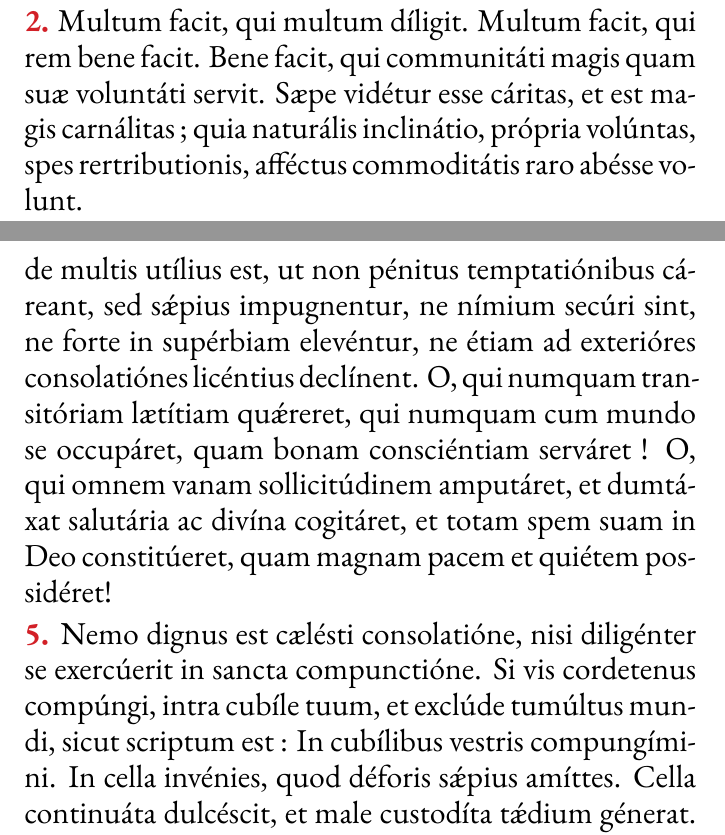
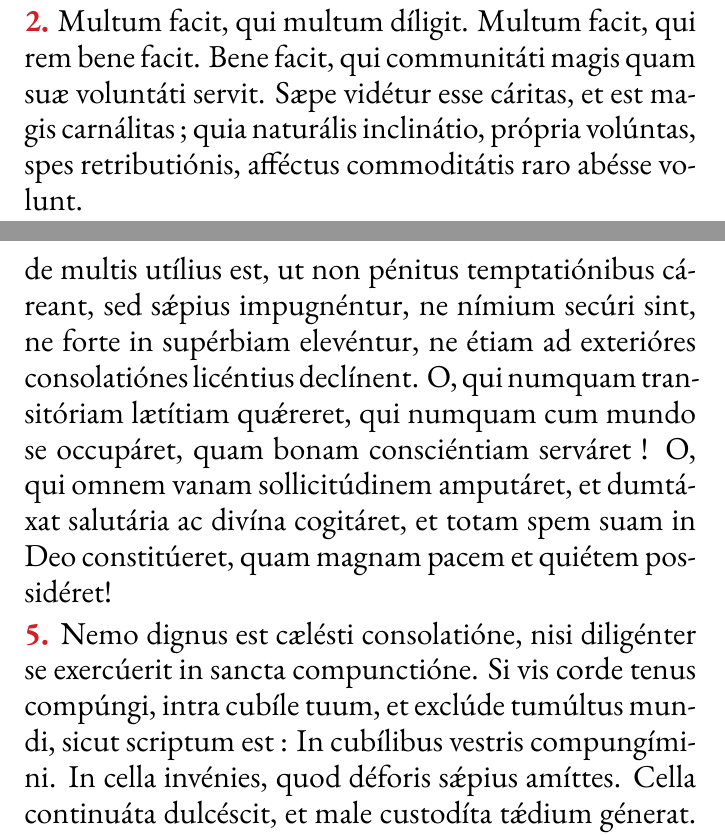
Before and after one commit to BrRoman/de_imitatione_christi, a LaTeX document (de_imitatione_christi.tex): two parts of pages 20 and 30 of 223, joined at a grey line, cut so that both start at the same text. Compiled offline with LuaLaTeX; a missing font is replaced by an installed copy or a similar font.

Commit message:
Corrections.

```diff
--- a/de_imitatione_christi.tex
+++ b/de_imitatione_christi.tex
@@ -212,9 +212,9 @@
 
 \Normal{\Verse{1.} Pro nulla re mundi et pro nullíus hóminis dilectióne áliquod malum est faciéndum~; sed pro utilitáte tamen indigéntis opus bonum líbere aliquándo intermitténdum est, aut étiam pro melióri mutándum. Hoc enim facto opus bonum non destrúitur, sed in mélius commutátur. Sine caritáte opus extérnum nihil prodest~; quidquid autem ex caritáte ágitur, quantumcúmque étiam parvum sit et despéctum, totum fructuósum effícitur. Magis síquidem Deus pensat ex quanto quis agit, quam opus quod facit.}
 
-\Normal{\Verse{2.} Multum facit, qui multum díligit. Multum facit, qui rem bene facit. Bene facit, qui communitáti magis quam suæ voluntáti servit. Sæpe vidétur esse cáritas, et est magis carnálitas~; quia naturális inclinátio, própria volúntas, spes rertributionis, afféctus commoditátis raro abésse volunt.}
-
-\Normal{\Verse{3.} Qui veram et perféctam caritátem habet, in nulla re se ipsum quærit, sed Dei solúmmodo glóriam in ómnibus fíeri desíderat. Nulli étiam ínvidet, quia nullum privátum gáudium amat~; nec in se ipso vult gaudére, sed in Deo, super ómnia bona, optat beatificári. Némini áliquid boni attríbuit, sed totáliter ad Deum refert, a quo fontaliter ómnia procédunt, in quo fináliter omnes sancti fruibiliter requiéscunt. O qui scintíllam habéret veræ caritátis, profécto ómnia terréna sentíret plena fore vanitátis.}
+\Normal{\Verse{2.} Multum facit, qui multum díligit. Multum facit, qui rem bene facit. Bene facit, qui communitáti magis quam suæ voluntáti servit. Sæpe vidétur esse cáritas, et est magis carnálitas~; quia naturális inclinátio, própria volúntas, spes retributiónis, afféctus commoditátis raro abésse volunt.}
+
+\Normal{\Verse{3.} Qui veram et perféctam caritátem habet, in nulla re se ipsum quærit, sed Dei solúmmodo glóriam in ómnibus fíeri desíderat. Nulli étiam ínvidet, quia nullum privátum gáudium amat~; nec in se ipso vult gaudére, sed in Deo, super ómnia bona, optat beatificári. Némini áliquid boni attríbuit, sed totáliter ad Deum refert, a quo fontáliter ómnia procédunt, in quo fináliter omnes sancti fruibíliter requiéscunt. O qui scintíllam habéret veræ caritátis, profécto ómnia terréna sentíret plena fore vanitátis.}
 
 
 \markright{XVI}
@@ -293,9 +292,9 @@
 
 \Normal{\Verse{3.} Nemo secúre gaudet, nisi bonæ consciéntiæ in se testimónium hábeat. Semper tamen sanctórum secúritas plena timóris Dei éxstitit. Nec eo minus sollíciti et húmiles in se fuérunt, quia magnis virtútibus et grátia emicuérunt. Pravórum autem secúritas ex supérbia et præsumptióne orítur, et in fine in deceptiónem sui ipsíus vértitur. Numquam promíttas tibi securitátem in hac vita, quamvis bonus videáris cœnobíta aut devótus eremíta.}
 
-\Normal{\Verse{4.} Sæpe melióres in æstimatióne hóminum grávius periclitáti sunt propter suam nímiam confidéntiam. Unde multis utílius est, ut non pénitus temptatiónibus cáreant, sed sǽpius impugnentur, ne nímium secúri sint, ne forte in supérbiam elevéntur, ne étiam ad exterióres consolatiónes licéntius declínent. O, qui numquam transitóriam lætítiam quǽreret, qui numquam cum mundo se occupáret, quam bonam consciéntiam serváret~! O, qui omnem vanam sollicitúdinem amputáret, et dumtáxat salutária ac divína cogitáret, et totam spem suam in Deo constitúeret, quam magnam pacem et quiétem possidéret!}
-
-\Normal{\Verse{5.} Nemo dignus est cælésti consolatióne, nisi diligénter se exercúerit in sancta compunctióne. Si vis cordetenus compúngi, intra cubíle tuum, et exclúde tumúltus mundi, sicut scriptum est~: In cubílibus vestris compungímini. In cella invénies, quod déforis sǽpius amíttes. Cella continuáta dulcéscit, et male custodíta tǽdium génerat. Si in princípio conversiónis tuæ bene eam incolúeris et custodíeris, erit tibi póstea dilécta amíca et gratíssimum solácium.}
+\Normal{\Verse{4.} Sæpe melióres in æstimatióne hóminum grávius periclitáti sunt propter suam nímiam confidéntiam. Unde multis utílius est, ut non pénitus temptatiónibus cáreant, sed sǽpius impugnéntur, ne nímium secúri sint, ne forte in supérbiam elevéntur, ne étiam ad exterióres consolatiónes licéntius declínent. O, qui numquam transitóriam lætítiam quǽreret, qui numquam cum mundo se occupáret, quam bonam consciéntiam serváret~! O, qui omnem vanam sollicitúdinem amputáret, et dumtáxat salutária ac divína cogitáret, et totam spem suam in Deo constitúeret, quam magnam pacem et quiétem possidéret!}
+
+\Normal{\Verse{5.} Nemo dignus est cælésti consolatióne, nisi diligénter se exercúerit in sancta compunctióne. Si vis corde tenus compúngi, intra cubíle tuum, et exclúde tumúltus mundi, sicut scriptum est~: In cubílibus vestris compungímini. In cella invénies, quod déforis sǽpius amíttes. Cella continuáta dulcéscit, et male custodíta tǽdium génerat. Si in princípio conversiónis tuæ bene eam incolúeris et custodíeris, erit tibi póstea dilécta amíca et gratíssimum solácium.}
 
 \Normal{\Verse{6.} In siléntio et quiéte próficit ánima devóta et discit abscóndita scripturárum. Ibi ínvenit fluénta lacrimárum, quibus síngulis nóctibus se lavet et mundet, ut Conditóri suo tanto familiárior fiat, quanto lóngius ab omni sæculári tumúltu degit. Qui ergo se ábstrahit a notis et amícis, approximábit illi Deus cum ángelis sanctis. Mélius est latére et sui curam ágere, quam se neglécto signa fácere. Laudábile est hómini religióso, raro foras ire, fúgere vidéri, nolle étiam hómines vidére.}
 
```
Also changed, not shown: de_imitatione_christi.tex (13 more changed lines).
